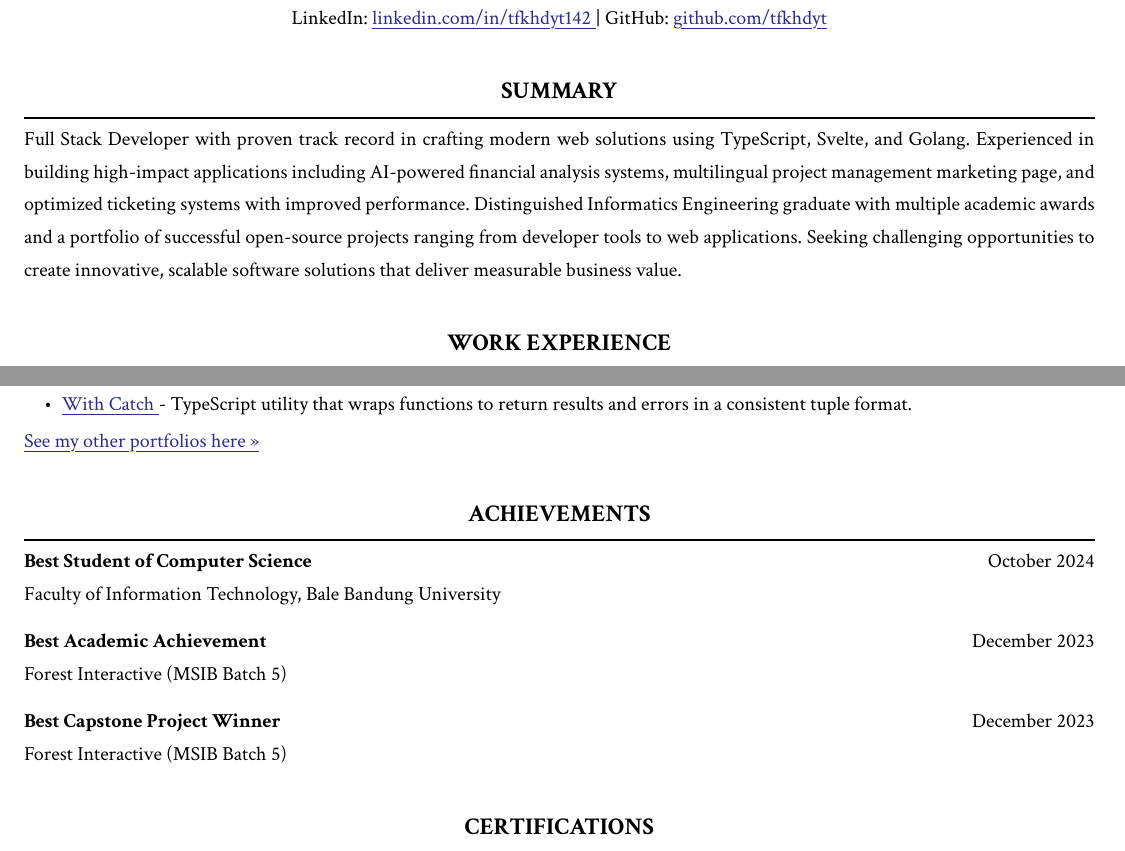
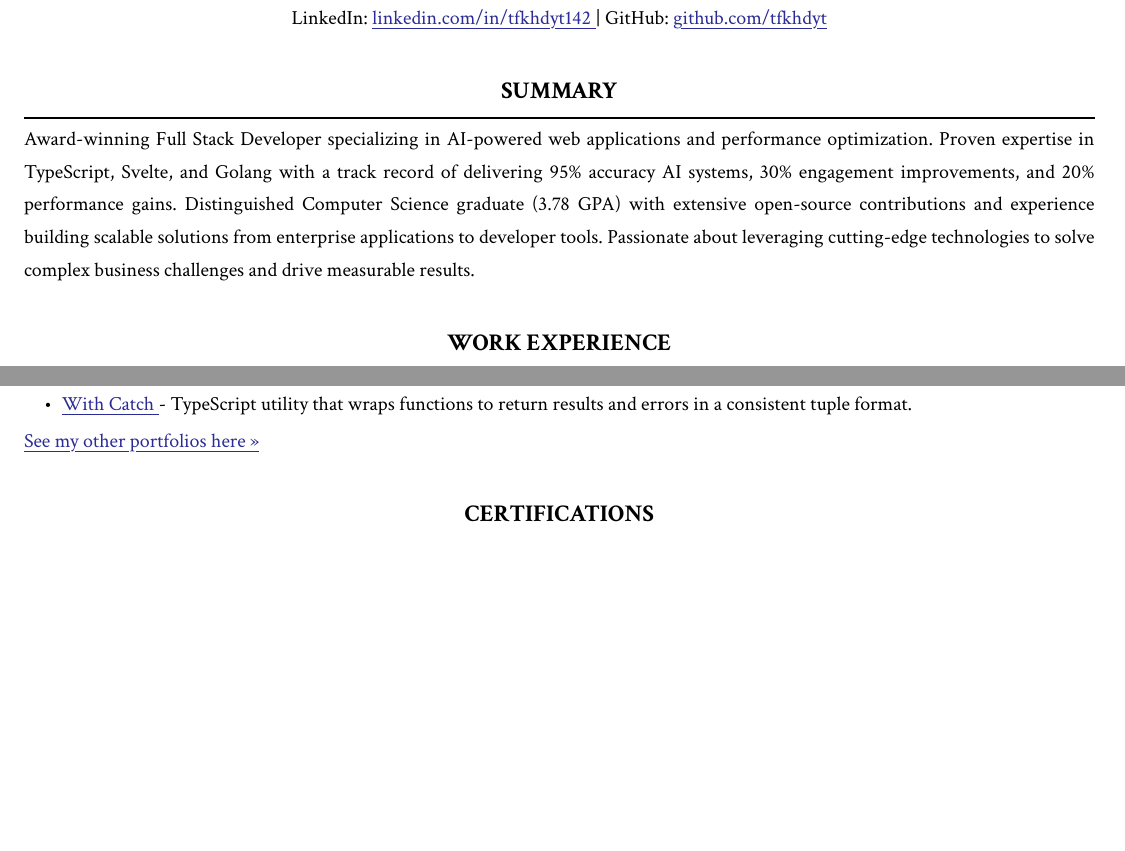
Before and after one commit to tfkhdyt/resume, a Typst document (main.typ): two parts of pages 1 and 2 of 3 before the commit and two parts of pages 1 and 2 of 2 after it, joined at a grey line, cut so that both start at the same text, the shorter picture padded with empty space. Compiled offline with Typst 0.15.

Commit message:
feat: improve summary and page margin
Updates the summary to highlight key achievements
and adjust page margins for better readability.

```diff
--- a/main.typ
+++ b/main.typ
@@ -12,7 +12,7 @@
 ]
 
 == SUMMARY
-Full Stack Developer with proven track record in crafting modern web solutions using TypeScript, Svelte, and Golang. Experienced in building high-impact applications including AI-powered financial analysis systems, multilingual project management marketing page, and optimized ticketing systems with improved performance. Distinguished Informatics Engineering graduate with multiple academic awards and a portfolio of successful open-source projects ranging from developer tools to web applications. Seeking challenging opportunities to create innovative, scalable software solutions that deliver measurable business value.
+Award-winning Full Stack Developer specializing in AI-powered web applications and performance optimization. Proven expertise in TypeScript, Svelte, and Golang with a track record of delivering 95% accuracy AI systems, 30% engagement improvements, and 20% performance gains. Distinguished Computer Science graduate (3.78 GPA) with extensive open-source contributions and experience building scalable solutions from enterprise applications to developer tools. Passionate about leveraging cutting-edge technologies to solve complex business challenges and drive measurable results.
 
 == WORK EXPERIENCE
 #pad(bottom: 10pt)[
@@ -75,16 +75,6 @@ Full Stack Developer with proven track record in crafting modern web solutions u
 - #link("https://github.com/tfkhdyt/with-catch")[With Catch] - TypeScript utility that wraps functions to return results and errors in a consistent tuple format.
 #link("https://github.com/tfkhdyt?tab=repositories")[See my other portfolios here »]
 
-== ACHIEVEMENTS
-*Best Student of Computer Science* #h(1fr) October 2024 \
-Faculty of Information Technology, Bale Bandung University
-#v(5pt)
-*Best Academic Achievement* #h(1fr) December 2023 \
-Forest Interactive (MSIB Batch 5)
-#v(5pt)
-*Best Capstone Project Winner* #h(1fr) December 2023 \
-Forest Interactive (MSIB Batch 5)
-
 == CERTIFICATIONS
 *Mastering JavaScript* #h(1fr) December 2023 \
 Forest Interactive (MSIB Batch 5)
```
Also changed, not shown: template.typ (+2 -1 lines).
